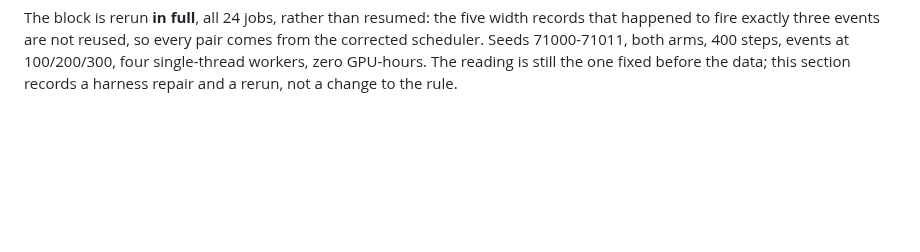
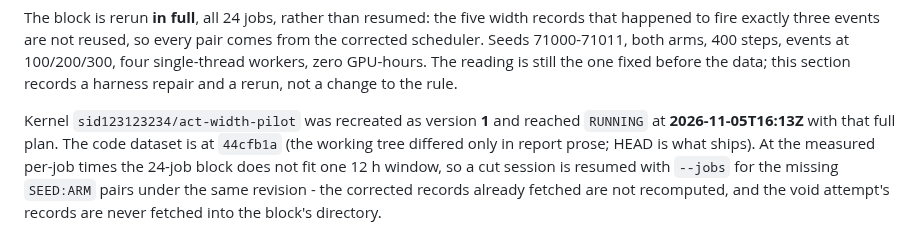
Before and after one commit to shoutsid/act-lab, a Markdown page: artifacts/width-pilot/NOTES.md, the part around the change. Rendered like a GitHub page; blank space fills up the shorter version.

```diff
--- a/artifacts/width-pilot/NOTES.md
+++ b/artifacts/width-pilot/NOTES.md
@@ -182,3 +182,11 @@ that happened to fire exactly three events are not reused, so every pair comes f
 corrected scheduler. Seeds 71000-71011, both arms, 400 steps, events at 100/200/300, four
 single-thread workers, zero GPU-hours. The reading is still the one fixed before the data;
 this section records a harness repair and a rerun, not a change to the rule.
+
+Kernel `sid123123234/act-width-pilot` was recreated as version **1** and reached `RUNNING`
+at **2026-11-05T16:13Z** with that full plan. The code dataset is at `44cfb1a` (the working
+tree differed only in report prose; HEAD is what ships). At the measured per-job times the
+24-job block does not fit one 12 h window, so a cut session is resumed with `--jobs` for
+the missing `SEED:ARM` pairs under the same revision - the corrected records already
+fetched are not recomputed, and the void attempt's records are never fetched into the
+block's directory.
```
